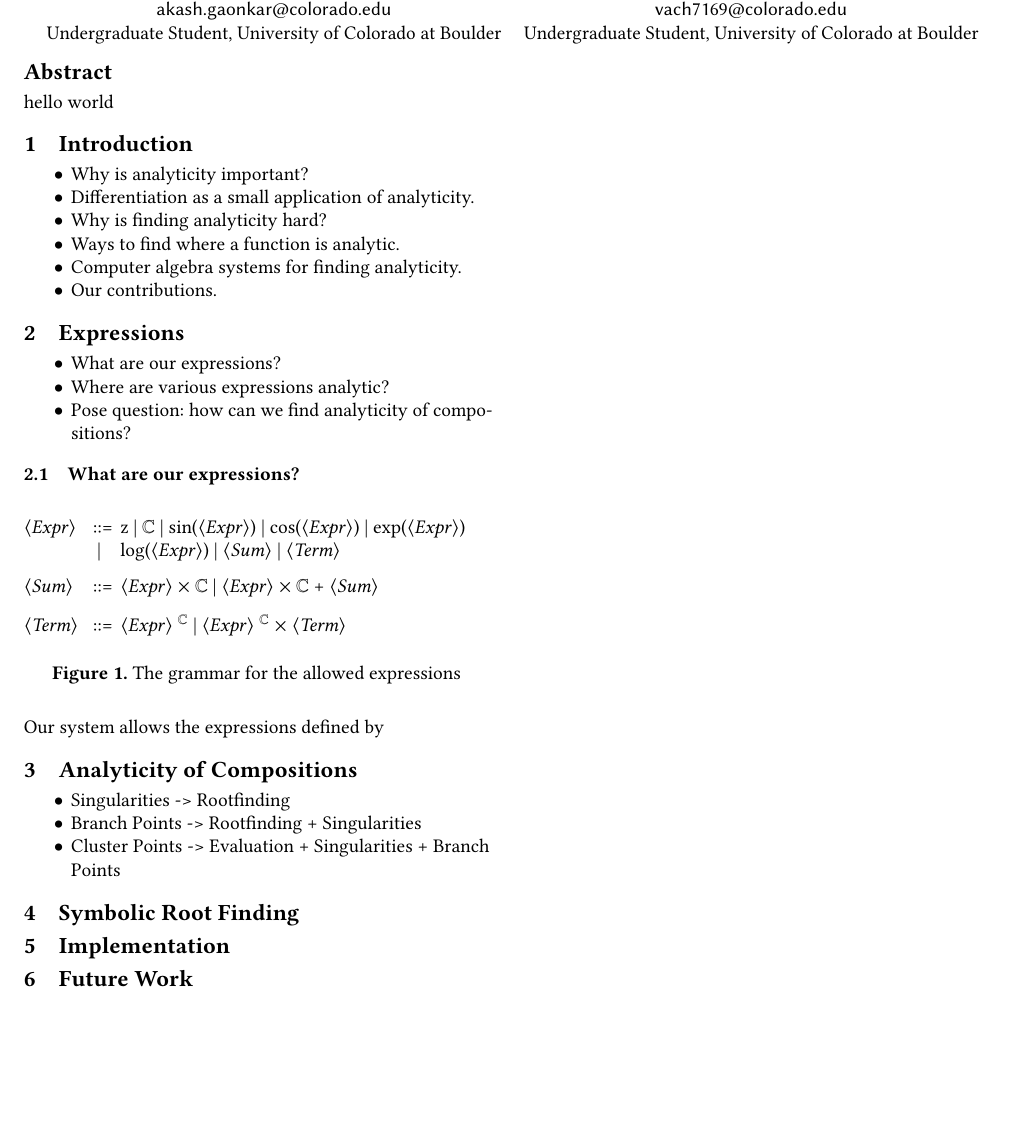
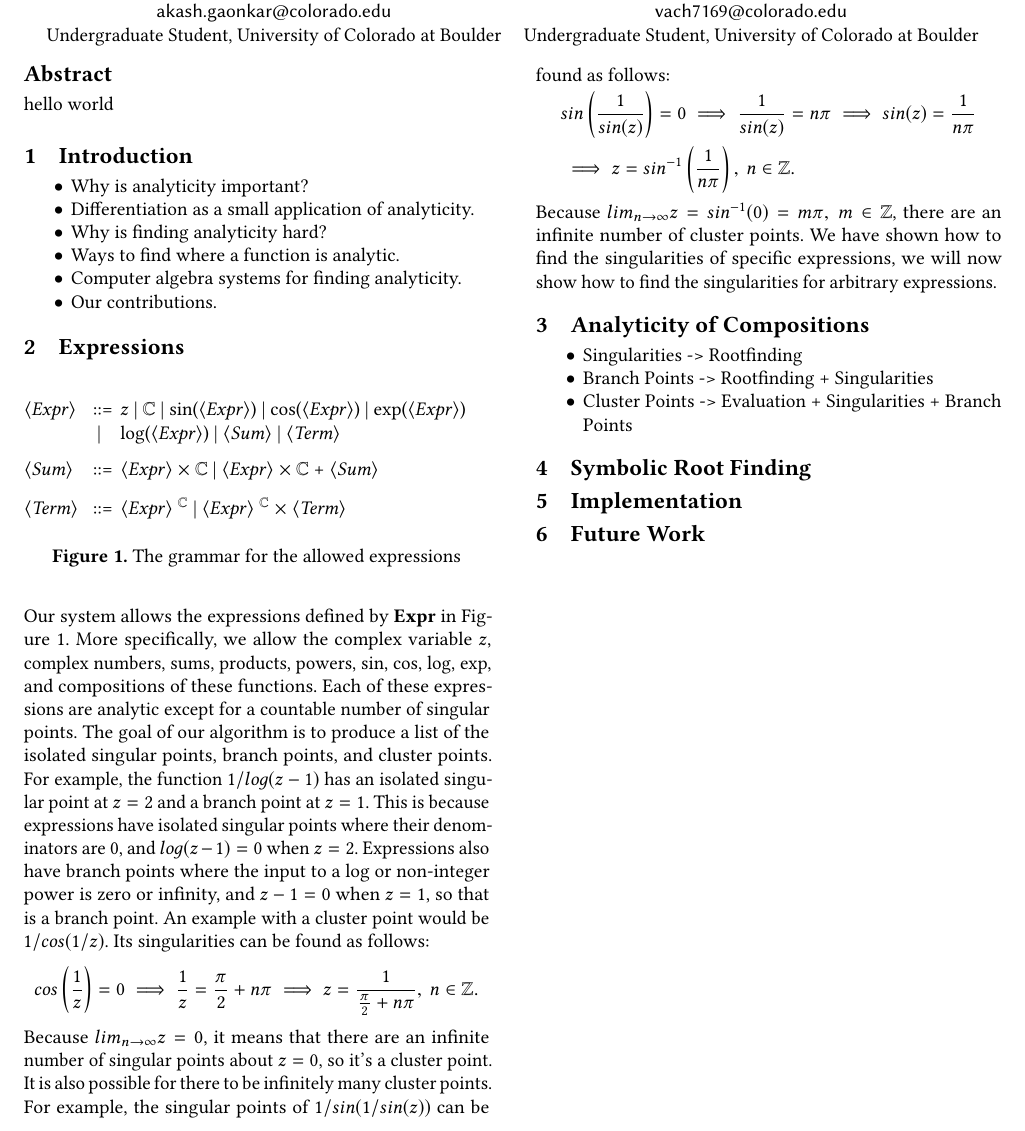
Before and after one commit to Anonymous-Stranger/complex-differentiation, a LaTeX paper (latex/main.tex, which reads latex/expressions.tex, latex/fig-grammar.tex): part of the page, cut so that both start at the same text, the shorter picture padded with empty space. The pictures show the PDF file latex/main.pdf that the author committed with the source.

Commit message:
expressions.tex

```diff
--- a/latex/expressions.tex
+++ b/latex/expressions.tex
@@ -1,10 +1,2 @@
-
-\begin{itemize}
-  \item What are our expressions?
-  \item Where are various expressions analytic?
-  \item Pose question: how can we find analyticity of compositions?
-\end{itemize}
-
-\subsection{What are our expressions?}
 \begin{figure}[H]
 	\input{fig-grammar}
@@ -11,5 +4,16 @@
 	\label{fig:grammar}
-	\caption{The grammar for the allowed expressions}
 \end{figure}
 
-Our system allows the expressions defined by \
+Our system allows the expressions defined by \textbf{Expr} in Figure~\ref{fig:grammar}. More specifically, we allow the complex variable $z$, complex numbers, sums, products, powers, sin, cos, log, exp, and compositions of these functions. Each of these expressions are analytic except for a countable number of singular points. The goal of our algorithm is to produce a list of the isolated singular points, branch points, and cluster points. For example, the function $1/log(z-1)$ has an isolated singular point at $z=2$ and a branch point at $z=1$. This is because expressions have isolated singular points where their denominators are $0$, and $log(z-1)=0$ when $z=2$. Expressions also have branch points where the input to a log or non-integer power is zero or infinity, and $z-1=0$ when $z=1$, so that is a branch point. An example with a cluster point would be $1/cos(1/z)$. Its singularities can be found as follows:
+\[
+	cos\left(\frac{1}{z}\right) = 0
+	\implies \frac{1}{z} = \frac{\pi}{2}+n\pi
+	\implies z = \frac{1}{\frac{\pi}{2}+n\pi}, \ n\in\ZZ.
+\]
+Because $lim_{n\to\infty}z=0$, it means that there are an infinite number of singular points about $z=0$, so it's a cluster point. It is also possible for there to be infinitely many cluster points. For example, the singular points of $1/sin(1/sin(z))$ can be found as follows:
+\begin{align*}
+	& sin\left(\frac{1}{sin(z)}\right) = 0 \implies \frac{1}{sin(z)} = n\pi
+	\implies sin(z) = \frac{1}{n\pi} \\
+	& \implies z = sin^{-1}\left(\frac{1}{n\pi}\right), \ n\in\ZZ.
+\end{align*}
+Because $lim_{n\to\infty}z=sin^{-1}(0)=m\pi, \ m \in\ZZ$, there are an infinite number of cluster points. We have shown how to find the singularities of specific expressions, we will now show how to find the singularities for arbitrary expressions.
--- a/latex/fig-grammar.tex
+++ b/latex/fig-grammar.tex
@@ -1,6 +1,6 @@
 \setlength{\grammarindent}{5em}
 \begin{grammar}
-	<Expr> ::= z | \CC\ | sin(<Expr>) | cos(<Expr>) | exp(<Expr>)
+	<Expr> ::= $z$ | \CC\ | sin(<Expr>) | cos(<Expr>) | exp(<Expr>)
 	\alt log(<Expr>) | <Sum> | <Term>
 
 	<Sum> ::= <Expr> $\times$ \CC\ | <Expr> $\times$ \CC\ + <Sum>
```
Also changed, not shown: latex/main.tex (+2 -1 lines), latex/main.pdf, latex/expressions.tex (1 more changed lines).
